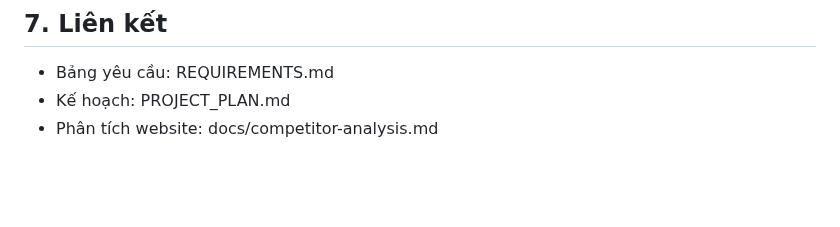
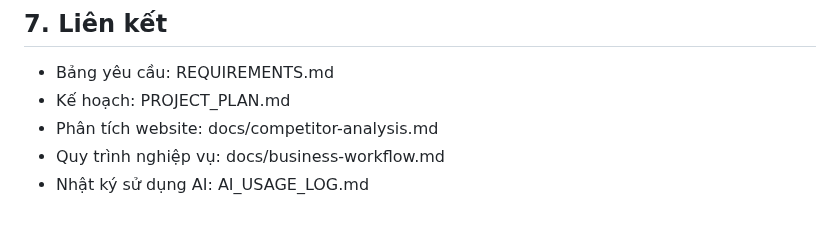
Before and after one commit to ngocdoan206/NHOM-4-PTUDTMDT-UEH, a Markdown page: README.md, the part around the change. GitHub-like rendering; blank space fills up the shorter version.

Commit message:
Add business workflow and AI usage log to README

```diff
--- a/README.md
+++ b/README.md
@@ -99,3 +99,5 @@ Lịch chi tiết và người phụ trách: xem PROJECT_PLAN.md.
 - Bảng yêu cầu: REQUIREMENTS.md
 - Kế hoạch: PROJECT_PLAN.md
 - Phân tích website: docs/competitor-analysis.md
+- Quy trình nghiệp vụ: docs/business-workflow.md
+- Nhật ký sử dụng AI: AI_USAGE_LOG.md
```
